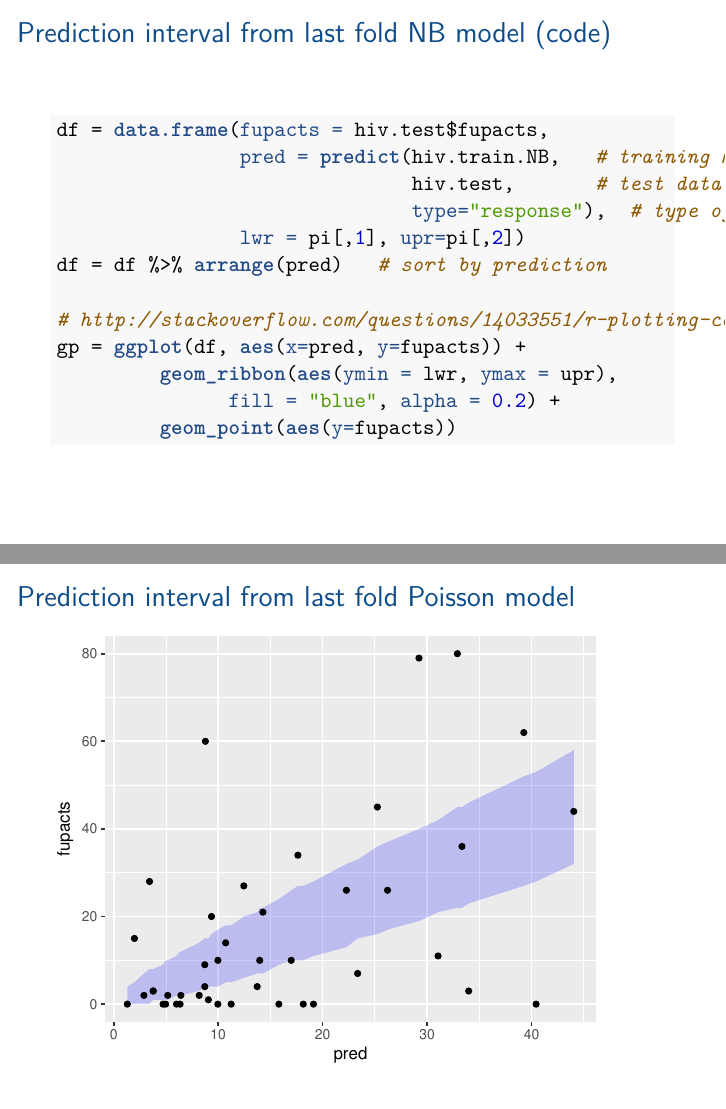
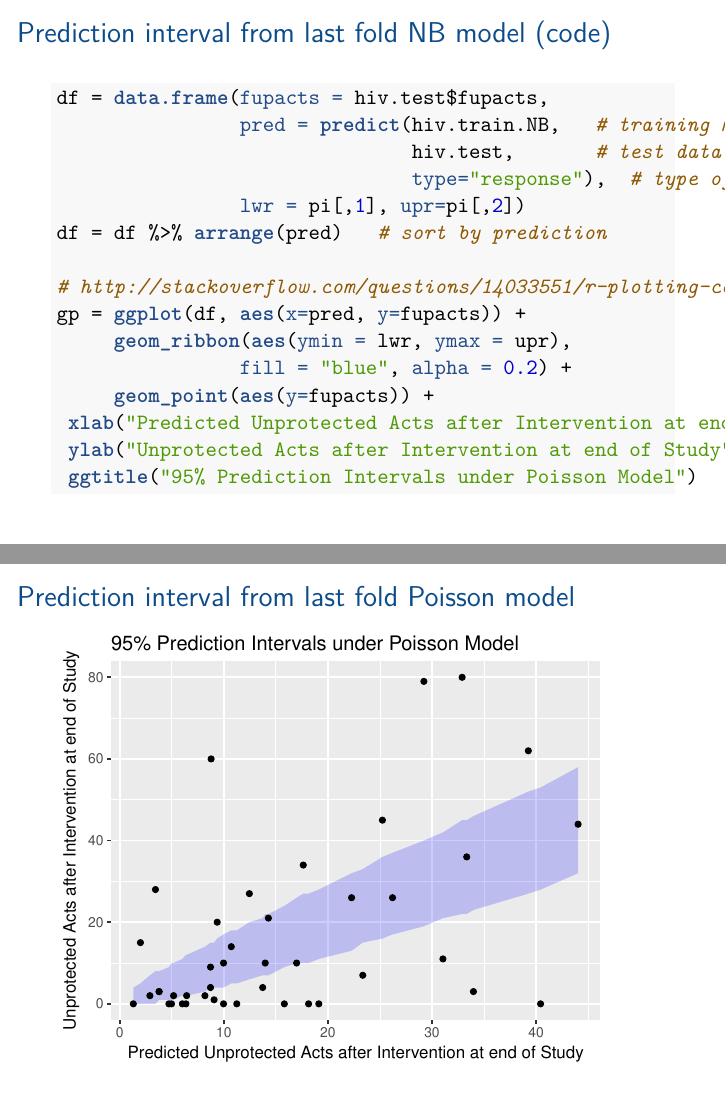
Before and after one commit to STA521-S17/sta521-S17-website, an R Markdown document (STA521_S17_web/knitr/Lec-9-Selection/Resampling.Rmd): pages 12 and 15 of 17, joined at a grey line. The pictures show the output file STA521_S17_web/knitr/Lec-9-Selection/Resampling.pdf that the author committed with the source.

Commit message:
added better axis labels and title

````diff
--- a/STA521_S17_web/knitr/Lec-9-Selection/Resampling.Rmd
+++ b/STA521_S17_web/knitr/Lec-9-Selection/Resampling.Rmd
@@ -240,9 +240,12 @@ df = df %>% arrange(pred)   # sort by prediction
 
 # http://stackoverflow.com/questions/14033551/r-plotting-confidence-bands-with-ggplot
 gp = ggplot(df, aes(x=pred, y=fupacts)) +
-         geom_ribbon(aes(ymin = lwr, ymax = upr),
-               fill = "blue", alpha = 0.2) +
-         geom_point(aes(y=fupacts))
+     geom_ribbon(aes(ymin = lwr, ymax = upr),
+                fill = "blue", alpha = 0.2) +
+     geom_point(aes(y=fupacts)) +
+ xlab("Predicted Unprotected Acts after Intervention at end of Study") +
+ ylab("Unprotected Acts after Intervention at end of Study") +
+ ggtitle("95% Prediction Intervals under Poisson Model")
 ```
 
 ## Prediction Interval Plot
@@ -301,13 +304,16 @@ mean(poi.coverage)
 
 ```{r pois.PI, echo=F}
 df = data.frame(fupacts = hiv.test$fupacts,
-                pred = predict(hiv.train.poi, hiv.test, type="response"),
+                pred = predict(hiv.train.poi, newdata=hiv.test, type="response"),
                 lwr = pi[,1], upr=pi[,2])
 
 ggplot(df, aes(x=pred, y=fupacts)) +
          geom_ribbon(aes(ymin = lwr, ymax = upr),
                fill = "blue", alpha = 0.2) +
-         geom_point(aes(y=fupacts))
+         geom_point(aes(y=fupacts)) +
+         xlab("Predicted Unprotected Acts after Intervention at end of Study") +
+         ylab("Unprotected Acts after Intervention at end of Study") +
+         ggtitle("95% Prediction Intervals under Poisson Model")
 ```
 
 
````
Also changed, not shown: STA521_S17_web/knitr/Lec-9-Selection/Resampling.pdf.
